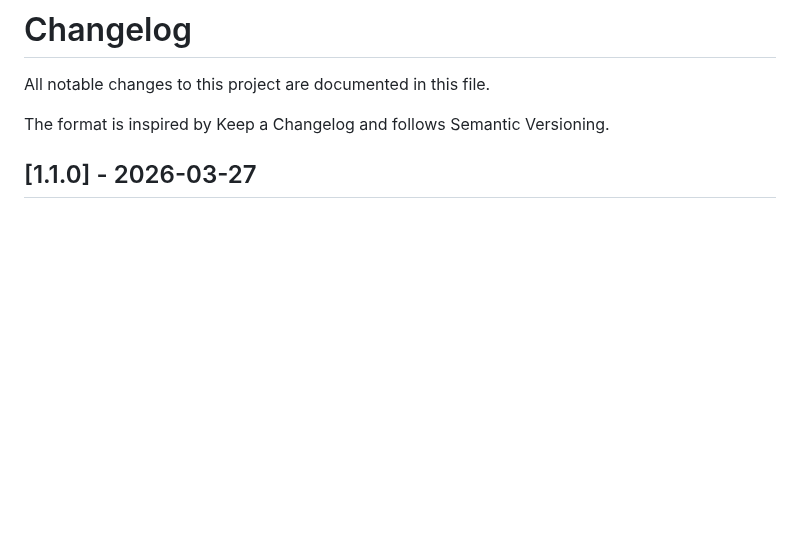
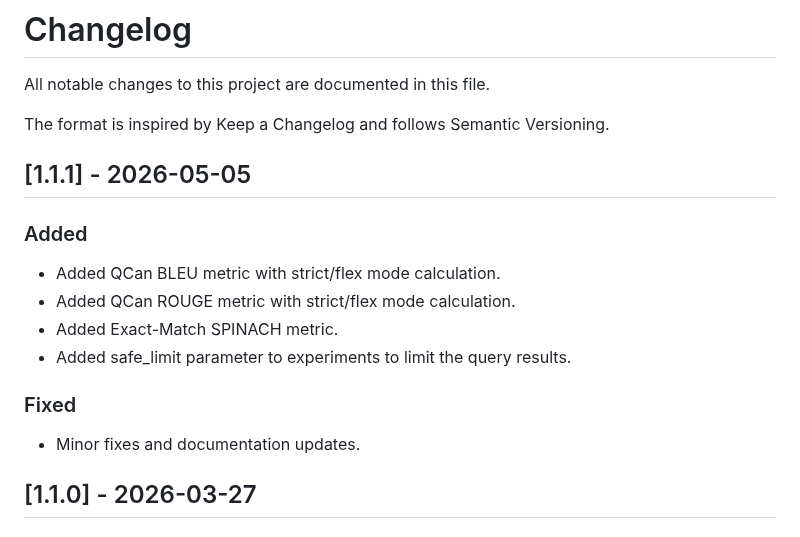
Before and after one commit to Wimmics/t2s-metrics, a Markdown page: CHANGELOG.md, the part around the change. Rendered like a GitHub page; blank space fills up the shorter version.

```diff
--- a/CHANGELOG.md
+++ b/CHANGELOG.md
@@ -3,6 +3,18 @@
 All notable changes to this project are documented in this file.
 
 The format is inspired by Keep a Changelog and follows Semantic Versioning.
+
+## [1.1.1] - 2026-05-05
+
+### Added
+- Added QCan BLEU metric with strict/flex mode calculation.
+- Added QCan ROUGE metric with strict/flex mode calculation.
+- Added Exact-Match SPINACH metric.
+- Added safe_limit parameter to experiments to limit the query results.
+
+
+### Fixed
+- Minor fixes and documentation updates.
 
 ## [1.1.0] - 2026-03-27
 
```
Also changed, not shown: README.md (+30 -0 lines), img/full_t2smetrics_thumbnail.png (added), 7 other files.
